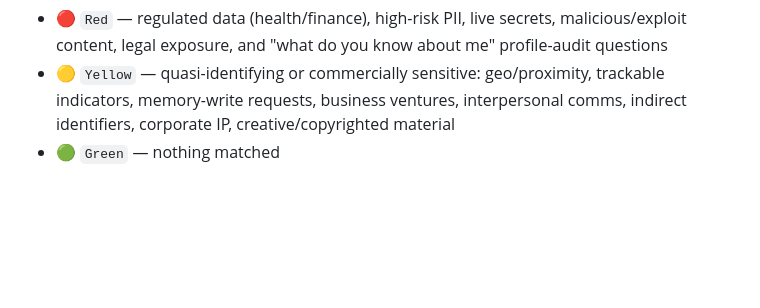
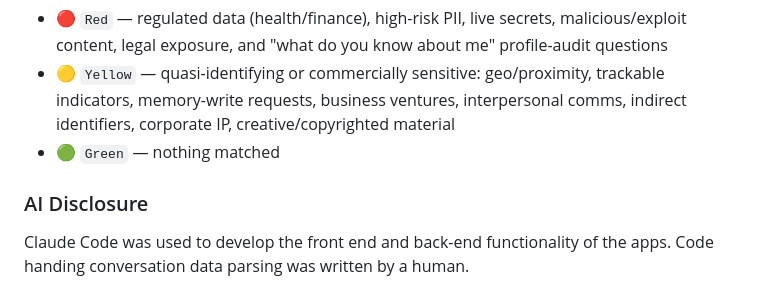
Before and after one commit to CenDemTech/selective-memory, a Markdown page: README.md, the part around the change. Drawn GitHub-style; blank space fills up the shorter version.

```diff
--- a/README.md
+++ b/README.md
@@ -56,3 +56,6 @@ The sensitivity labels or sensitive information detection is entirely rule-based
 - 🔴 `Red` — regulated data (health/finance), high-risk PII, live secrets, malicious/exploit content, legal exposure, and "what do you know about me" profile-audit questions
 - 🟡 `Yellow` — quasi-identifying or commercially sensitive: geo/proximity, trackable indicators, memory-write requests, business ventures, interpersonal comms, indirect identifiers, corporate IP, creative/copyrighted material
 - 🟢 `Green` — nothing matched
+
+### AI Disclosure
+Claude Code was used to develop the front end and back-end functionality of the apps. Code handing conversation data parsing was written by a human.
```
